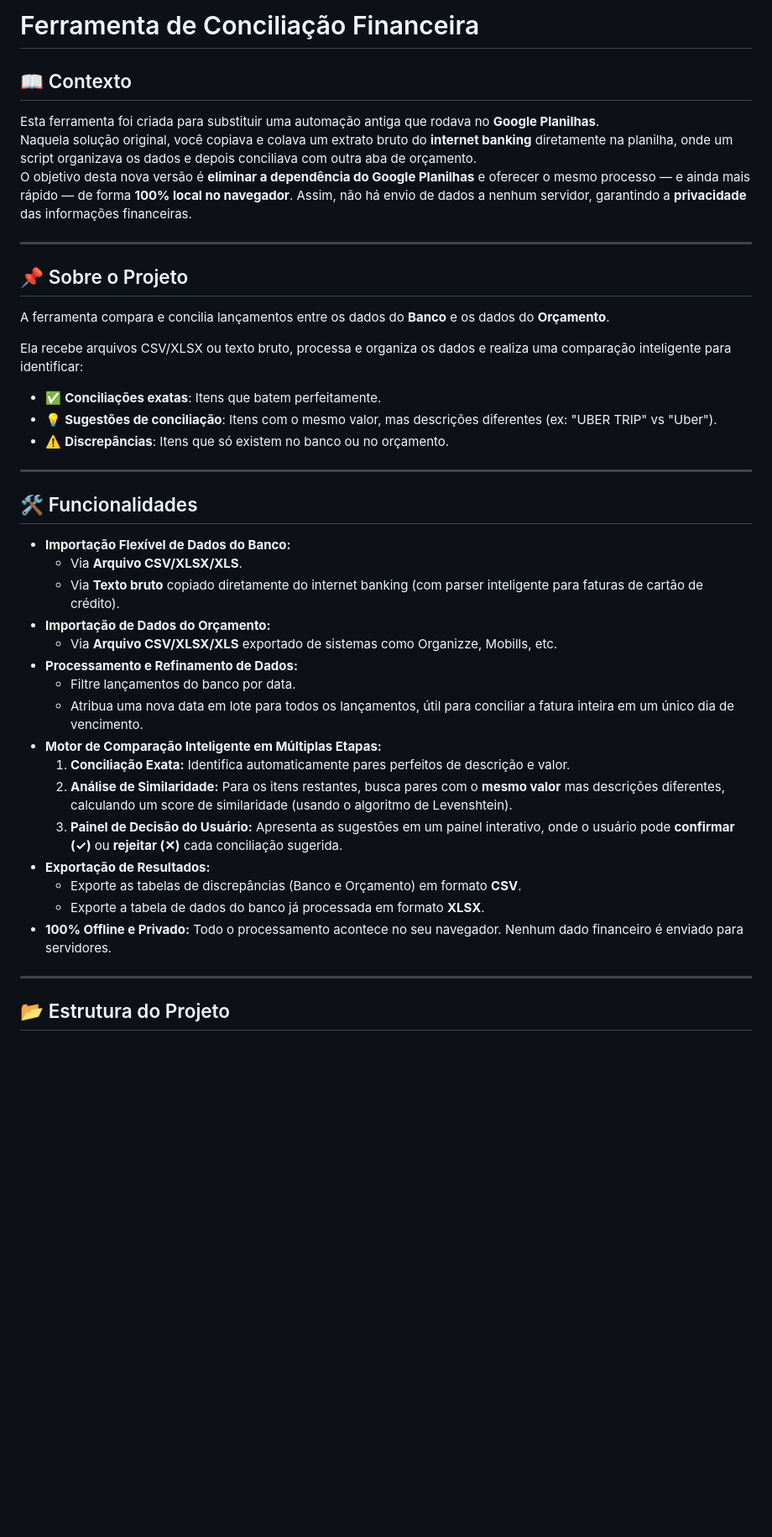
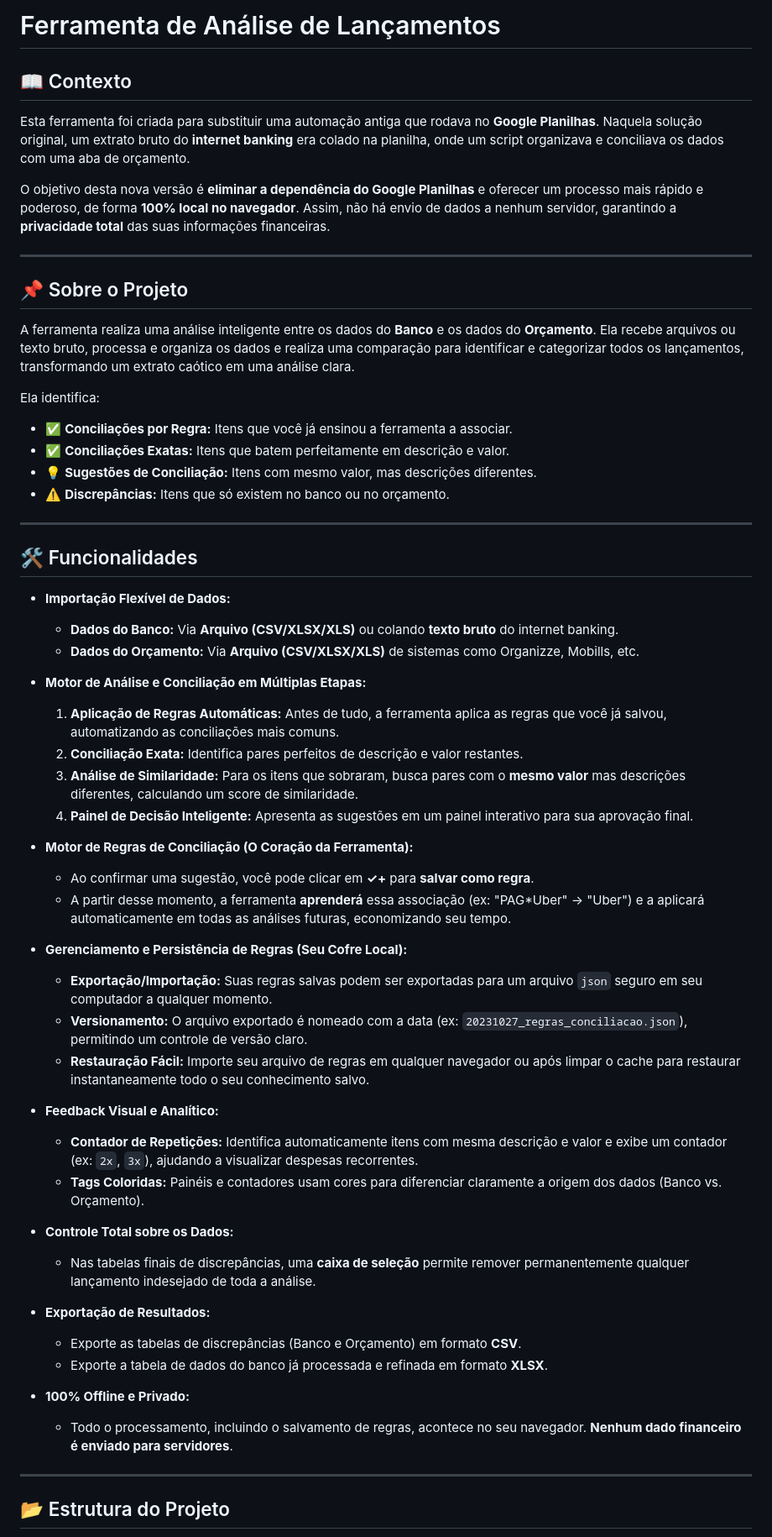
Before and after one commit to Fernnog/Importar-orcamento, a Markdown page: README.md, the part around the change printed below. Shown: that part at 84% size. GitHub-like rendering; blank space fills up the shorter version.

```diff
--- a/README.md
+++ b/README.md
@@ -1,39 +1,56 @@
-# Ferramenta de Conciliação Financeira
+# Ferramenta de Análise de Lançamentos
 
 ## 📖 Contexto
-Esta ferramenta foi criada para substituir uma automação antiga que rodava no **Google Planilhas**.
-Naquela solução original, você copiava e colava um extrato bruto do **internet banking** diretamente na planilha, onde um script organizava os dados e depois conciliava com outra aba de orçamento.
-O objetivo desta nova versão é **eliminar a dependência do Google Planilhas** e oferecer o mesmo processo — e ainda mais rápido — de forma **100% local no navegador**. Assim, não há envio de dados a nenhum servidor, garantindo a **privacidade** das informações financeiras.
+Esta ferramenta foi criada para substituir uma automação antiga que rodava no **Google Planilhas**. Naquela solução original, um extrato bruto do **internet banking** era colado na planilha, onde um script organizava e conciliava os dados com uma aba de orçamento.
+
+O objetivo desta nova versão é **eliminar a dependência do Google Planilhas** e oferecer um processo mais rápido e poderoso, de forma **100% local no navegador**. Assim, não há envio de dados a nenhum servidor, garantindo a **privacidade total** das suas informações financeiras.
 
 ---
 
 ## 📌 Sobre o Projeto
-A ferramenta compara e concilia lançamentos entre os dados do **Banco** e os dados do **Orçamento**.
+A ferramenta realiza uma análise inteligente entre os dados do **Banco** e os dados do **Orçamento**. Ela recebe arquivos ou texto bruto, processa e organiza os dados e realiza uma comparação para identificar e categorizar todos os lançamentos, transformando um extrato caótico em uma análise clara.
 
-Ela recebe arquivos CSV/XLSX ou texto bruto, processa e organiza os dados e realiza uma comparação inteligente para identificar:
-- ✅ **Conciliações exatas**: Itens que batem perfeitamente.
-- 💡 **Sugestões de conciliação**: Itens com o mesmo valor, mas descrições diferentes (ex: "UBER TRIP" vs "Uber").
-- ⚠️ **Discrepâncias**: Itens que só existem no banco ou no orçamento.
+Ela identifica:
+- ✅ **Conciliações por Regra:** Itens que você já ensinou a ferramenta a associar.
+- ✅ **Conciliações Exatas:** Itens que batem perfeitamente em descrição e valor.
+- 💡 **Sugestões de Conciliação:** Itens com mesmo valor, mas descrições diferentes.
+- ⚠️ **Discrepâncias:** Itens que só existem no banco ou no orçamento.
 
 ---
 
 ## 🛠 Funcionalidades
-- **Importação Flexível de Dados do Banco:**
-  - Via **Arquivo CSV/XLSX/XLS**.
-  - Via **Texto bruto** copiado diretamente do internet banking (com parser inteligente para faturas de cartão de crédito).
-- **Importação de Dados do Orçamento:**
-  - Via **Arquivo CSV/XLSX/XLS** exportado de sistemas como Organizze, Mobills, etc.
-- **Processamento e Refinamento de Dados:**
-  - Filtre lançamentos do banco por data.
-  - Atribua uma nova data em lote para todos os lançamentos, útil para conciliar a fatura inteira em um único dia de vencimento.
-- **Motor de Comparação Inteligente em Múltiplas Etapas:**
-  1.  **Conciliação Exata:** Identifica automaticamente pares perfeitos de descrição e valor.
-  2.  **Análise de Similaridade:** Para os itens restantes, busca pares com o **mesmo valor** mas descrições diferentes, calculando um score de similaridade (usando o algoritmo de Levenshtein).
-  3.  **Painel de Decisão do Usuário:** Apresenta as sugestões em um painel interativo, onde o usuário pode **confirmar (✓)** ou **rejeitar (✕)** cada conciliação sugerida.
+- **Importação Flexível de Dados:**
+  - **Dados do Banco:** Via **Arquivo (CSV/XLSX/XLS)** ou colando **texto bruto** do internet banking.
+  - **Dados do Orçamento:** Via **Arquivo (CSV/XLSX/XLS)** de sistemas como Organizze, Mobills, etc.
+
+- **Motor de Análise e Conciliação em Múltiplas Etapas:**
+  1.  **Aplicação de Regras Automáticas:** Antes de tudo, a ferramenta aplica as regras que você já salvou, automatizando as conciliações mais comuns.
+  2.  **Conciliação Exata:** Identifica pares perfeitos de descrição e valor restantes.
+  3.  **Análise de Similaridade:** Para os itens que sobraram, busca pares com o **mesmo valor** mas descrições diferentes, calculando um score de similaridade.
+  4.  **Painel de Decisão Inteligente:** Apresenta as sugestões em um painel interativo para sua aprovação final.
+
+- **Motor de Regras de Conciliação (O Coração da Ferramenta):**
+  - Ao confirmar uma sugestão, você pode clicar em **✓+** para **salvar como regra**.
+  - A partir desse momento, a ferramenta **aprenderá** essa associação (ex: "PAG*Uber" → "Uber") e a aplicará automaticamente em todas as análises futuras, economizando seu tempo.
+
+- **Gerenciamento e Persistência de Regras (Seu Cofre Local):**
+  - **Exportação/Importação:** Suas regras salvas podem ser exportadas para um arquivo `json` seguro em seu computador a qualquer momento.
+  - **Versionamento:** O arquivo exportado é nomeado com a data (ex: `20231027_regras_conciliacao.json`), permitindo um controle de versão claro.
+  - **Restauração Fácil:** Importe seu arquivo de regras em qualquer navegador ou após limpar o cache para restaurar instantaneamente todo o seu conhecimento salvo.
+
+- **Feedback Visual e Analítico:**
+  - **Contador de Repetições:** Identifica automaticamente itens com mesma descrição e valor e exibe um contador (ex: `2x`, `3x`), ajudando a visualizar despesas recorrentes.
+  - **Tags Coloridas:** Painéis e contadores usam cores para diferenciar claramente a origem dos dados (Banco vs. Orçamento).
+
+- **Controle Total sobre os Dados:**
+  - Nas tabelas finais de discrepâncias, uma **caixa de seleção** permite remover permanentemente qualquer lançamento indesejado de toda a análise.
+
 - **Exportação de Resultados:**
   - Exporte as tabelas de discrepâncias (Banco e Orçamento) em formato **CSV**.
-  - Exporte a tabela de dados do banco já processada em formato **XLSX**.
-- **100% Offline e Privado:** Todo o processamento acontece no seu navegador. Nenhum dado financeiro é enviado para servidores.
+  - Exporte a tabela de dados do banco já processada e refinada em formato **XLSX**.
+
+- **100% Offline e Privado:**
+  - Todo o processamento, incluindo o salvamento de regras, acontece no seu navegador. **Nenhum dado financeiro é enviado para servidores**.
 
 ---
 
```
Also changed, not shown: other parts of README.md (+18 -20 lines).
